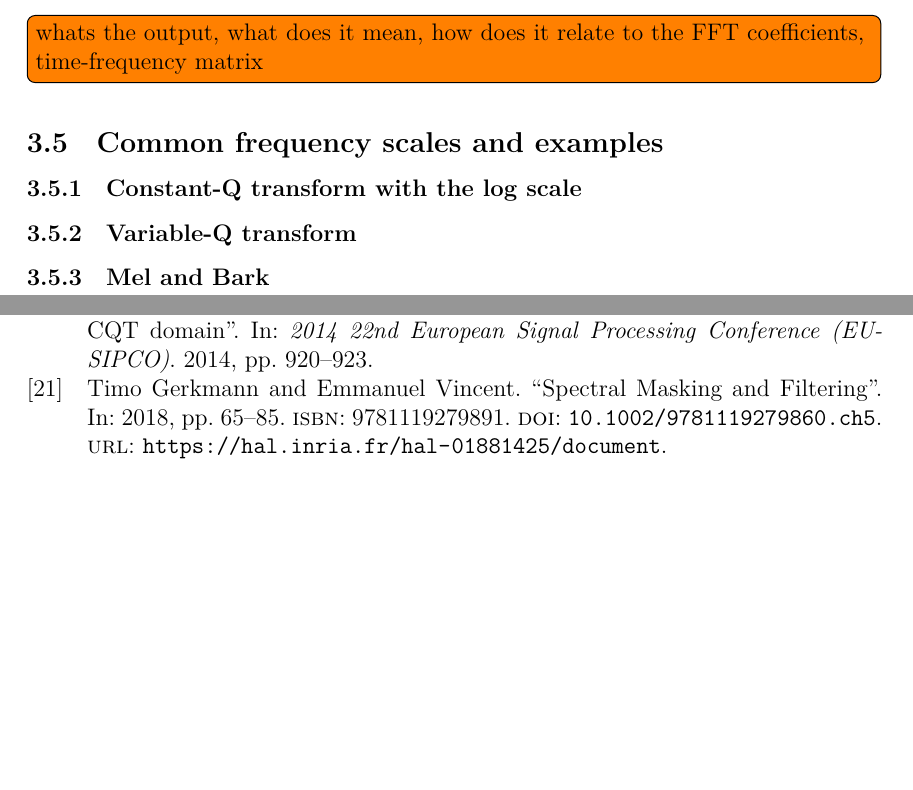
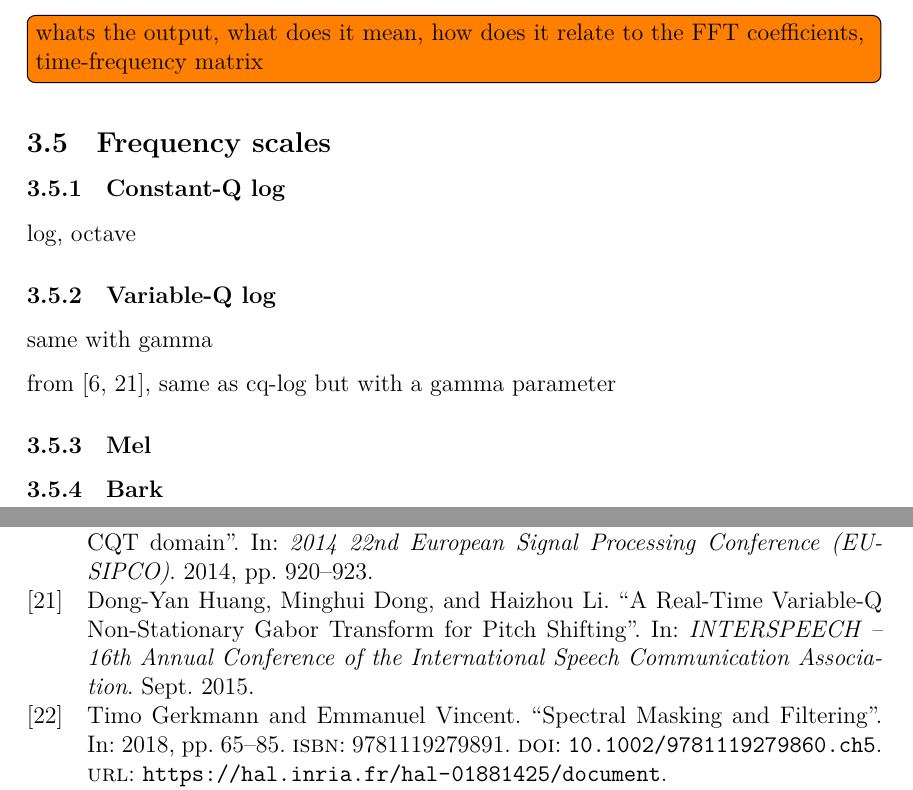
Before and after one commit to sevagh/xumx_slicq_extra, a LaTeX paper (latex/report.tex): two parts of pages 11 and 23 of 24, joined at a grey line, cut so that both start at the same text, the shorter picture padded with empty space. Compiled offline with XeLaTeX.

Commit message:
Commit recent work

```diff
--- a/latex/report.tex
+++ b/latex/report.tex
@@ -243,13 +243,21 @@ The time-frequency tradeoff is demonstrated on a musical glockenspiel signal in
 
 \todo[inline]{whats the output, what does it mean, how does it relate to the FFT coefficients, time-frequency matrix}
 
-\subsection{Common frequency scales and examples}
+\subsection{Frequency scales}
 
-\subsubsection{Constant-Q transform with the log scale}
+\subsubsection{Constant-Q log}
 
-\subsubsection{Variable-Q transform}
+log, octave
 
-\subsubsection{Mel and Bark}
+\subsubsection{Variable-Q log}
+
+same with gamma
+
+from \cite{variableq1, variableq2}, same as cq-log but with a gamma parameter
+
+\subsubsection{Mel}
+
+\subsubsection{Bark}
 
 \vfill
 \clearpage
```
Also changed, not shown: latex/citations.bib (+8 -8 lines), latex/presentation01.tex (+1 -1 lines), latex/Makefile, latex/report.tex (6 more changed lines), 8 other files.
